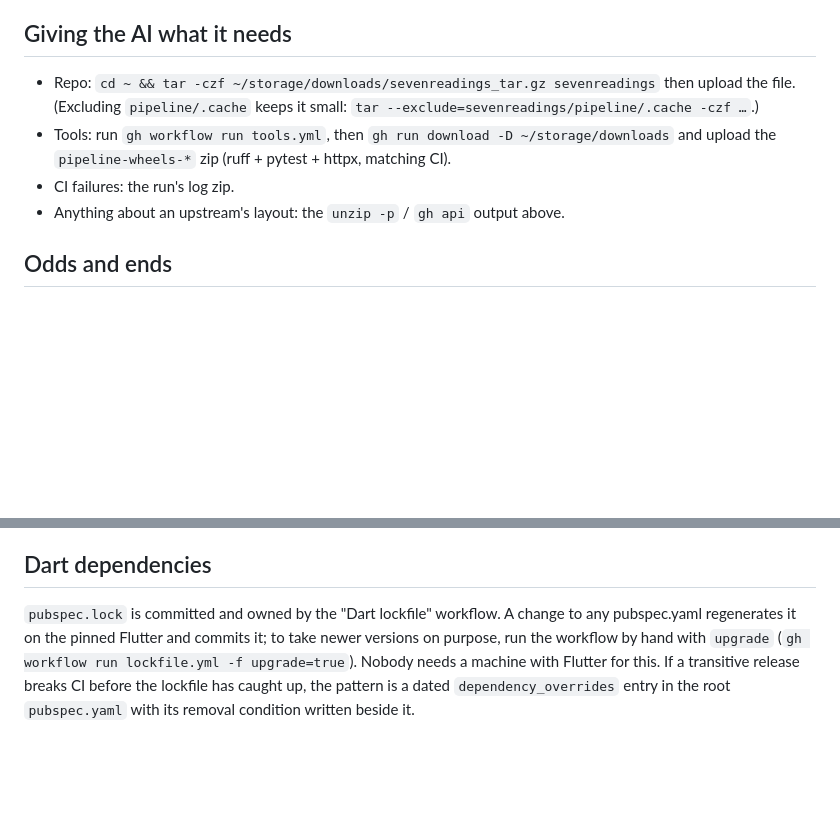
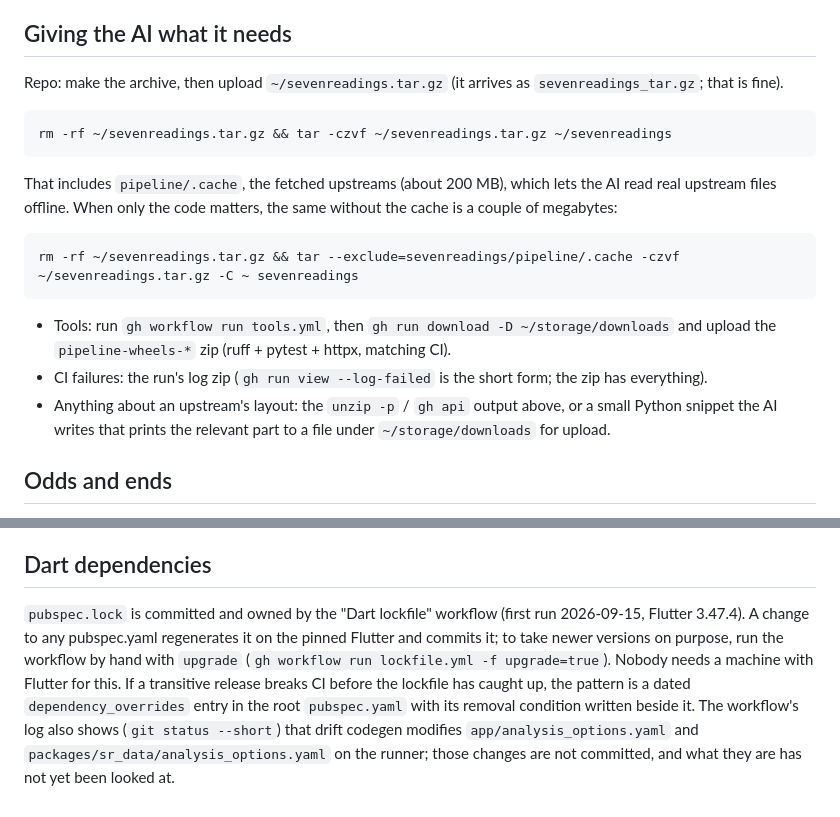
Before and after one commit to Joey-Fuentes/sevenreadings, a Markdown page: docs/workflow.md, 2 parts joined by grey strips. GitHub-like rendering; blank space fills up the shorter version.

````diff
--- a/docs/workflow.md
+++ b/docs/workflow.md
@@ -109,13 +109,28 @@ appear after you merge.
 
 ## Giving the AI what it needs
 
-- Repo: `cd ~ && tar -czf ~/storage/downloads/sevenreadings_tar.gz sevenreadings`
-  then upload the file. (Excluding `pipeline/.cache` keeps it small:
-  `tar --exclude=sevenreadings/pipeline/.cache -czf …`.)
+Repo: make the archive, then upload `~/sevenreadings.tar.gz` (it arrives as
+`sevenreadings_tar.gz`; that is fine).
+
+```
+rm -rf ~/sevenreadings.tar.gz && tar -czvf ~/sevenreadings.tar.gz ~/sevenreadings
+```
+
+That includes `pipeline/.cache`, the fetched upstreams (about 200 MB), which
+lets the AI read real upstream files offline. When only the code matters,
+the same without the cache is a couple of megabytes:
+
+```
+rm -rf ~/sevenreadings.tar.gz && tar --exclude=sevenreadings/pipeline/.cache -czvf ~/sevenreadings.tar.gz -C ~ sevenreadings
+```
+
 - Tools: run `gh workflow run tools.yml`, then `gh run download -D ~/storage/downloads`
   and upload the `pipeline-wheels-*` zip (ruff + pytest + httpx, matching CI).
-- CI failures: the run's log zip.
-- Anything about an upstream's layout: the `unzip -p` / `gh api` output above.
+- CI failures: the run's log zip (`gh run view --log-failed` is the short
+  form; the zip has everything).
+- Anything about an upstream's layout: the `unzip -p` / `gh api` output above,
+  or a small Python snippet the AI writes that prints the relevant part to a
+  file under `~/storage/downloads` for upload.
 
 ## Odds and ends
 
@@ -133,10 +148,15 @@ appear after you merge.
 
 ## Dart dependencies
 
-`pubspec.lock` is committed and owned by the "Dart lockfile" workflow. A
+`pubspec.lock` is committed and owned by the "Dart lockfile" workflow (first
+run 2026-09-15, Flutter 3.47.4). A
 change to any pubspec.yaml regenerates it on the pinned Flutter and commits
 it; to take newer versions on purpose, run the workflow by hand with
 `upgrade` (`gh workflow run lockfile.yml -f upgrade=true`). Nobody needs a
 machine with Flutter for this. If a transitive release breaks CI before the
 lockfile has caught up, the pattern is a dated `dependency_overrides` entry
 in the root `pubspec.yaml` with its removal condition written beside it.
+The workflow's log also shows (`git status --short`) that drift codegen
+modifies `app/analysis_options.yaml` and `packages/sr_data/analysis_options.yaml`
+on the runner; those changes are not committed, and what they are has not
+yet been looked at.
````
Also changed, not shown: AGENTS.md (+27 -16 lines), README.md (+0 -1 lines).
